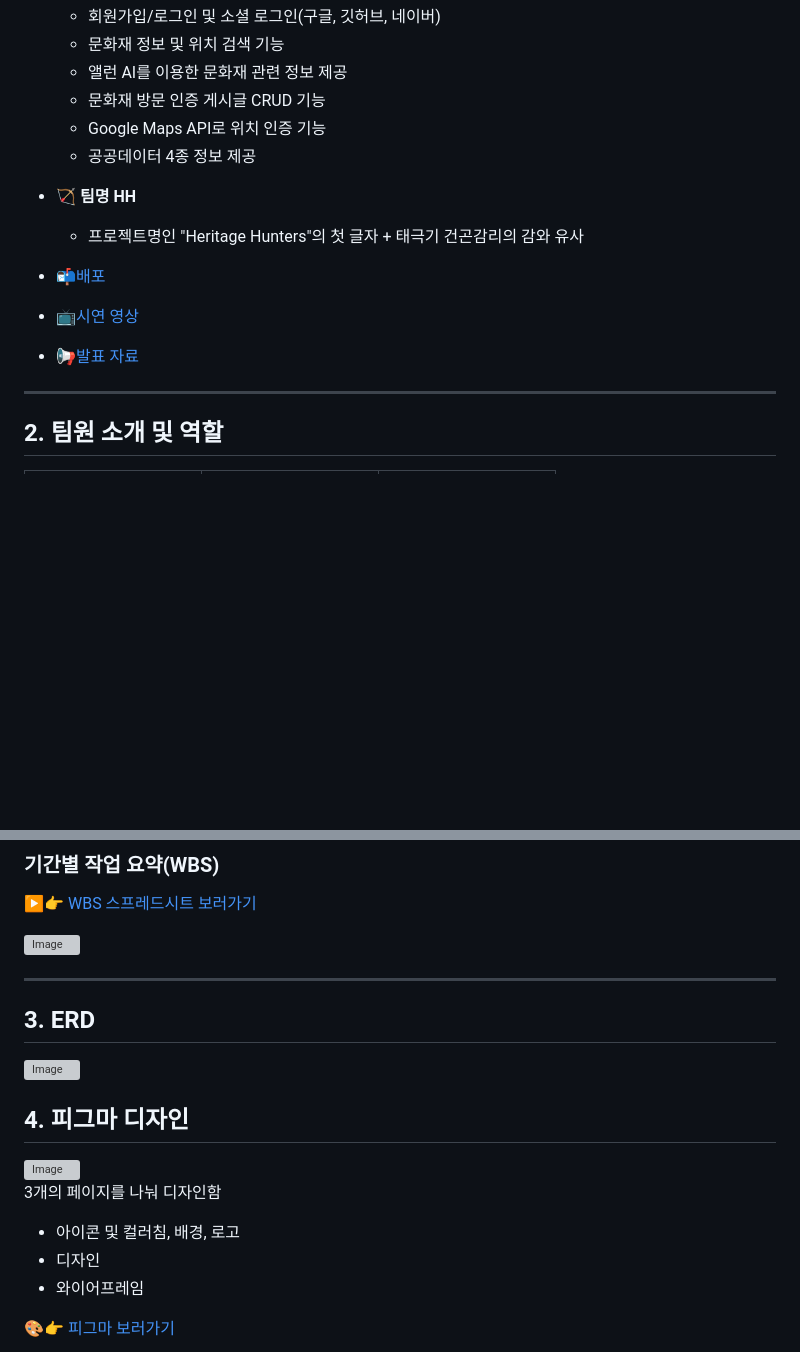
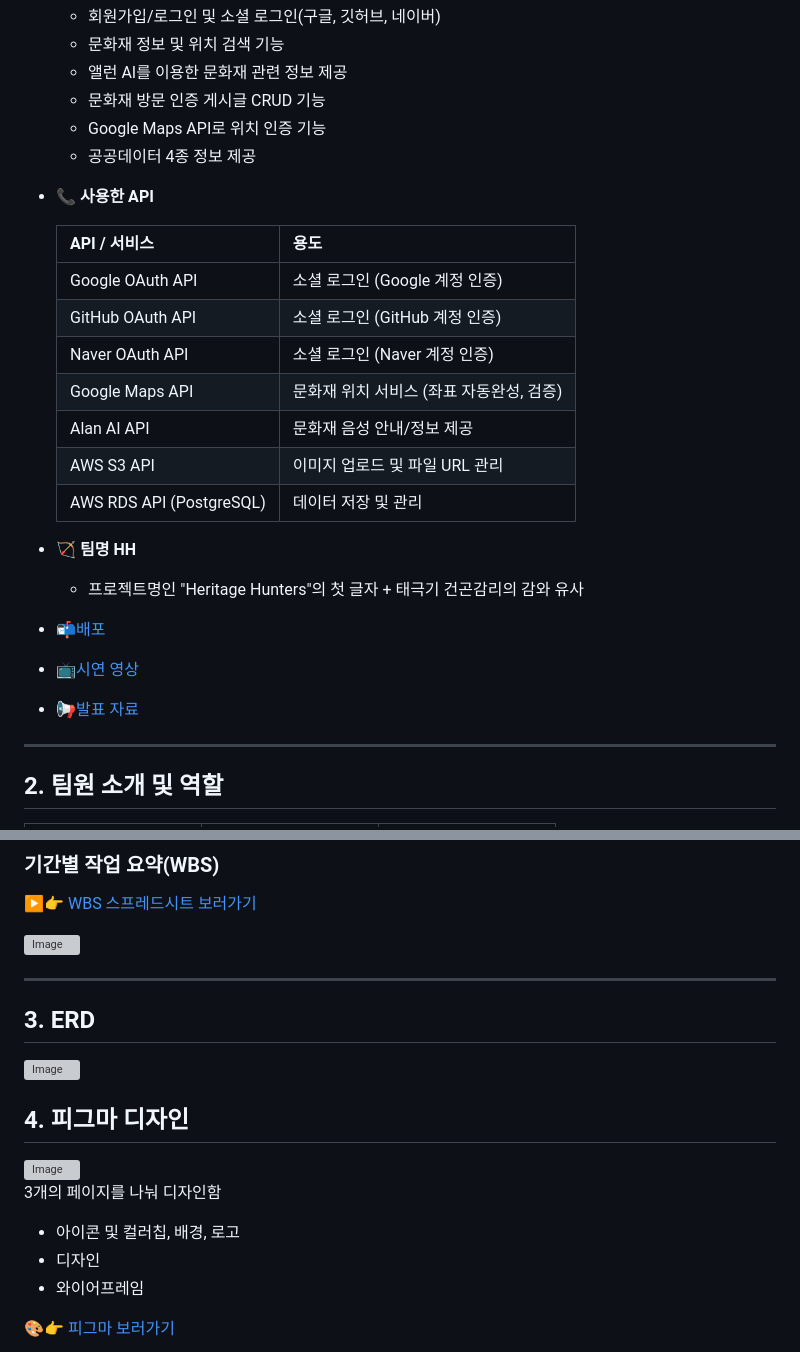
Before and after one commit to yoonhyunjin02/heritage-hunters, a Markdown page: README.md, 2 parts joined by grey strips. Rendered like a GitHub page; blank space fills up the shorter version; grey boxes are pictures that could not be loaded.

Commit message:
Docs: README.md 수정

```diff
--- a/README.md
+++ b/README.md
@@ -40,6 +40,17 @@
     - Google Maps API로 위치 인증 기능
     - 공공데이터 4종 정보 제공
 
+- 📞 **사용한 API**
+
+    | API / 서비스                    | 용도                       |
+    | ---------------------------- | ------------------------ |
+    | Google OAuth API         | 소셜 로그인 (Google 계정 인증)    |
+    | GitHub OAuth API         | 소셜 로그인 (GitHub 계정 인증)    |
+    | Naver OAuth API          | 소셜 로그인 (Naver 계정 인증)     |
+    | Google Maps API          | 문화재 위치 서비스 (좌표 자동완성, 검증) |
+    | Alan AI API              | 문화재 음성 안내/정보 제공          |
+    | AWS S3 API               | 이미지 업로드 및 파일 URL 관리      |
+    | AWS RDS API (PostgreSQL) | 데이터 저장 및 관리              |
 
 - 🏹 **팀명 HH**
     - 프로젝트명인 "Heritage Hunters"의 첫 글자 + 태극기 건곤감리의 감와 유사
@@ -108,7 +119,7 @@
 <img width="1883" height="601" alt="Image" src="https://github.com/user-attachments/assets/36d78e69-369d-43e5-958c-4d4ffa5d6952" />
 
 3개의 페이지를 나눠 디자인함
-- 아이콘 및 컬러침, 배경, 로고
+- 아이콘 및 컬러칩, 배경, 로고
 - 디자인
 - 와이어프레임
 
```
Also changed, not shown: other parts of README.md (+2 -2 lines).
